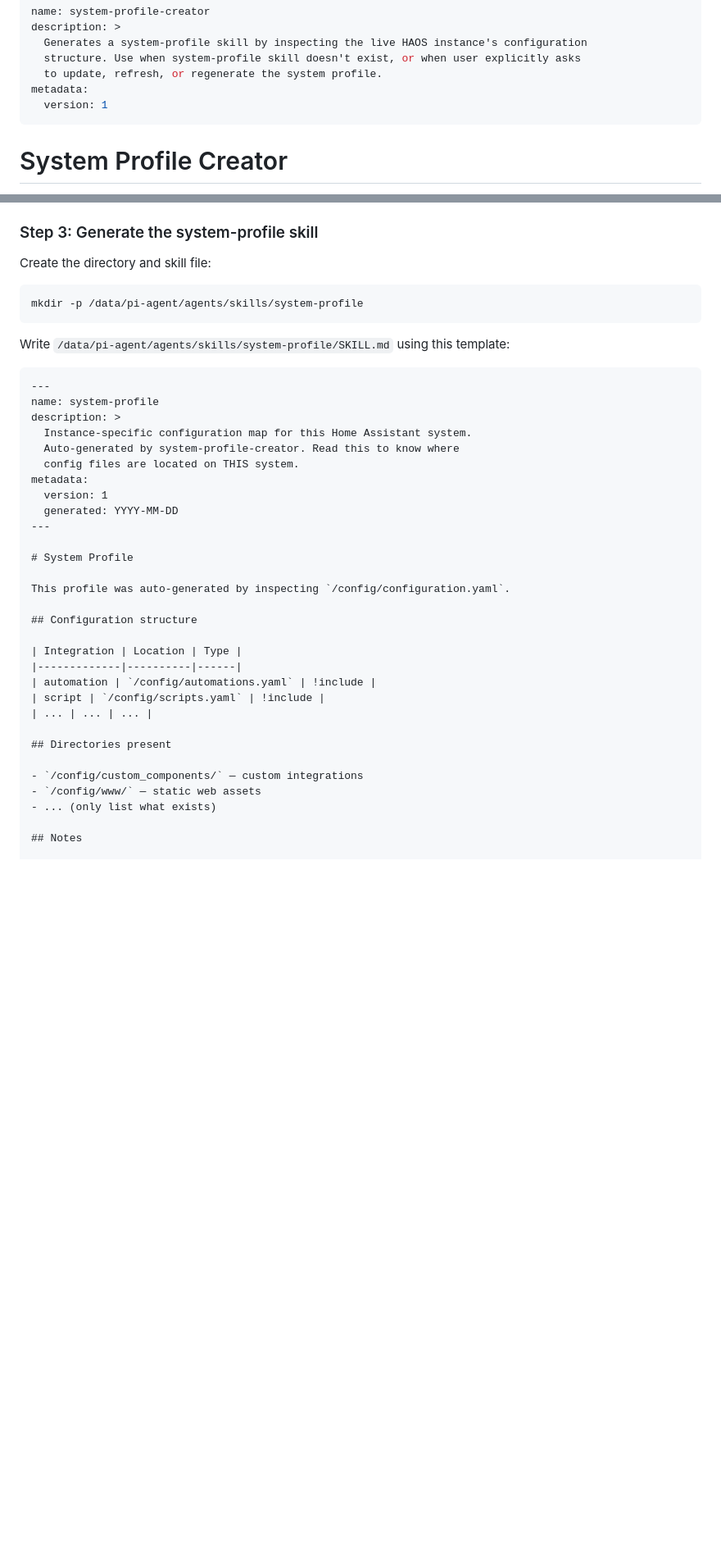
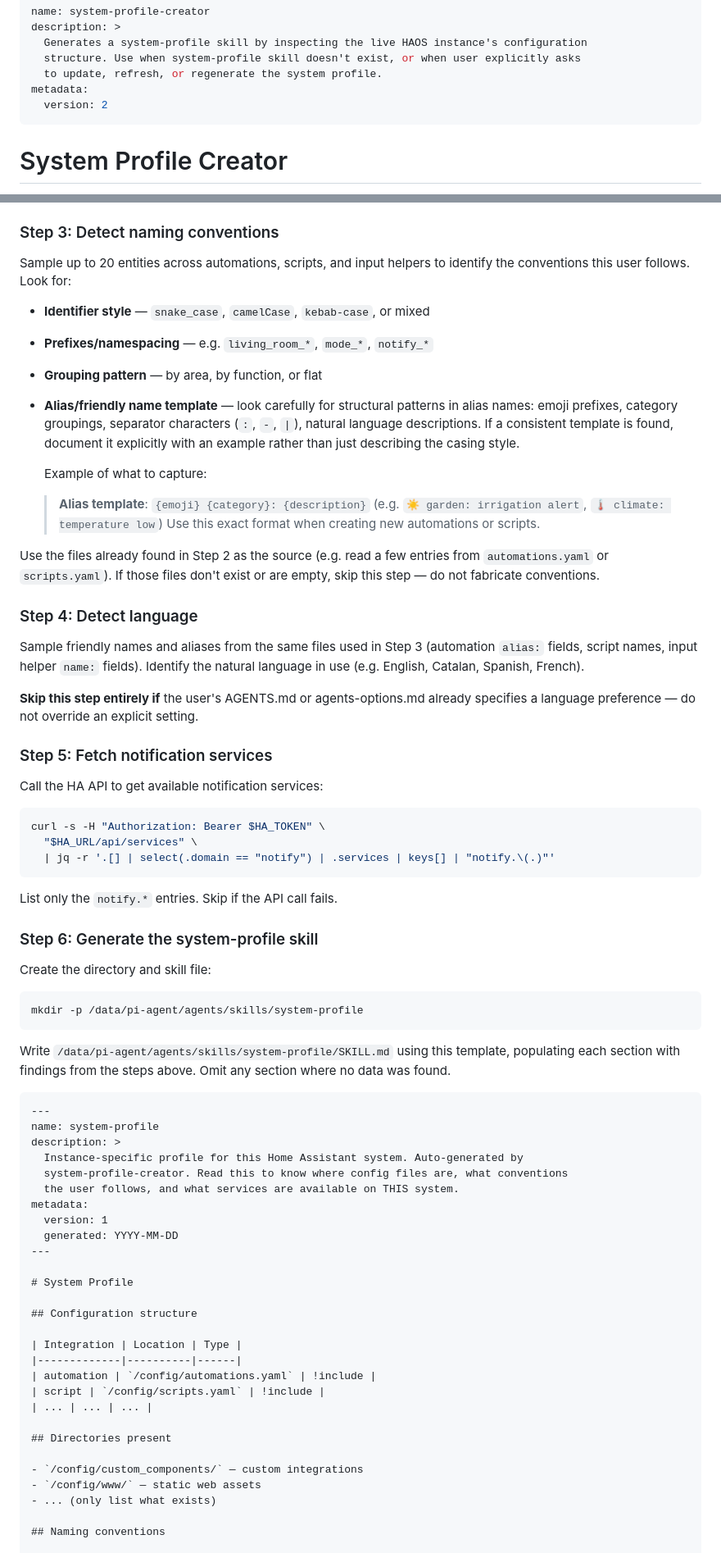
Before and after one commit to elboletaire/ha-pi, a Markdown page: skills/system-profile-creator/SKILL.md, 2 parts joined by grey strips. Shown at 82% size. GitHub-like rendering; blank space fills up the shorter version.

Commit message:
feat(skills): add convention detection, language detection, and notification services to system-profile-creator

````diff
--- a/skills/system-profile-creator/SKILL.md
+++ b/skills/system-profile-creator/SKILL.md
@@ -5,7 +5,7 @@ description: >
   structure. Use when system-profile skill doesn't exist, or when user explicitly asks
   to update, refresh, or regenerate the system profile.
 metadata:
-  version: 1
+  version: 2
 ---
 
 # System Profile Creator
@@ -70,7 +70,50 @@ Also check for these optional directories (only include if they exist):
 - `/config/python_scripts/`
 - `/config/www/`
 
-### Step 3: Generate the system-profile skill
+### Step 3: Detect naming conventions
+
+Sample up to 20 entities across automations, scripts, and input helpers to identify
+the conventions this user follows. Look for:
+
+- **Identifier style** — `snake_case`, `camelCase`, `kebab-case`, or mixed
+- **Prefixes/namespacing** — e.g. `living_room_*`, `mode_*`, `notify_*`
+- **Grouping pattern** — by area, by function, or flat
+- **Alias/friendly name template** — look carefully for structural patterns in alias
+  names: emoji prefixes, category groupings, separator characters (`:`, `-`, `|`),
+  natural language descriptions. If a consistent template is found, document it
+  explicitly with an example rather than just describing the casing style.
+
+  Example of what to capture:
+  > **Alias template**: `{emoji} {category}: {description}`
+  > (e.g. `☀️ garden: irrigation alert`, `🌡️ climate: temperature low`)
+  > Use this exact format when creating new automations or scripts.
+
+Use the files already found in Step 2 as the source (e.g. read a few entries from
+`automations.yaml` or `scripts.yaml`). If those files don't exist or are empty,
+skip this step — do not fabricate conventions.
+
+### Step 4: Detect language
+
+Sample friendly names and aliases from the same files used in Step 3 (automation
+`alias:` fields, script names, input helper `name:` fields). Identify the natural
+language in use (e.g. English, Catalan, Spanish, French).
+
+**Skip this step entirely if** the user's AGENTS.md or agents-options.md already
+specifies a language preference — do not override an explicit setting.
+
+### Step 5: Fetch notification services
+
+Call the HA API to get available notification services:
+
+```bash
+curl -s -H "Authorization: Bearer $HA_TOKEN" \
+  "$HA_URL/api/services" \
+  | jq -r '.[] | select(.domain == "notify") | .services | keys[] | "notify.\(.)"'
+```
+
+List only the `notify.*` entries. Skip if the API call fails.
+
+### Step 6: Generate the system-profile skill
 
 Create the directory and skill file:
 
@@ -78,23 +121,23 @@ Create the directory and skill file:
 mkdir -p /data/pi-agent/agents/skills/system-profile
 ```
 
-Write `/data/pi-agent/agents/skills/system-profile/SKILL.md` using this template:
+Write `/data/pi-agent/agents/skills/system-profile/SKILL.md` using this template,
+populating each section with findings from the steps above. Omit any section where
+no data was found.
 
 ```markdown
 ---
 name: system-profile
 description: >
-  Instance-specific configuration map for this Home Assistant system.
-  Auto-generated by system-profile-creator. Read this to know where
-  config files are located on THIS system.
+  Instance-specific profile for this Home Assistant system. Auto-generated by
+  system-profile-creator. Read this to know where config files are, what conventions
+  the user follows, and what services are available on THIS system.
 metadata:
   version: 1
   generated: YYYY-MM-DD
 ---
 
 # System Profile
-
-This profile was auto-generated by inspecting `/config/configuration.yaml`.
 
 ## Configuration structure
 
@@ -110,5 +153,5 @@ This profile was auto-generated by inspecting `/config/configuration.yaml`.
 - `/config/www/` — static web assets
 - ... (only list what exists)
 
-## Notes
+## Naming conventions
 
````
Also changed, not shown: other parts of skills/system-profile-creator/SKILL.md (+22 -9 lines).
